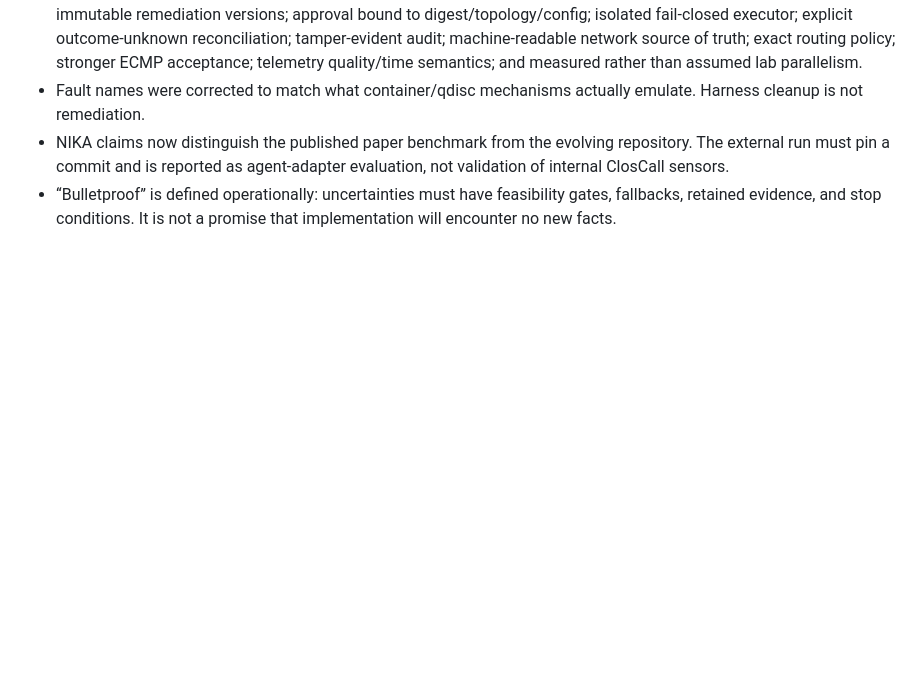
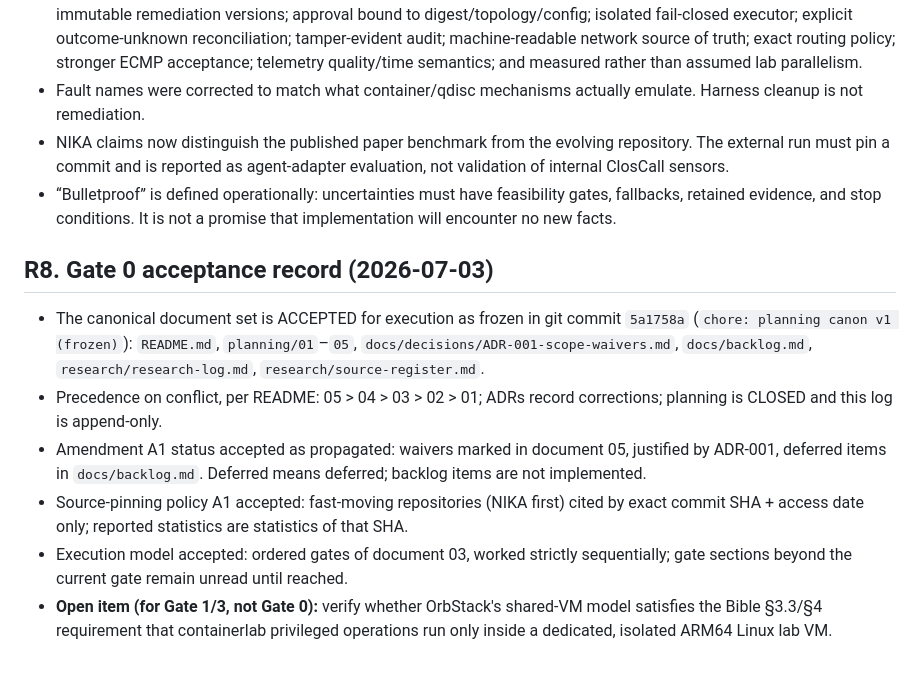
Before and after one commit to ChandanaNandi/closcall, a Markdown page: research/research-log.md, the part around the change. Drawn GitHub-style; blank space fills up the shorter version.

Commit message:
docs: append Gate 0 canon acceptance record (R8) to research log
Co-Authored-By: Claude Opus 4.8 (1M context) <noreply@anthropic.com>

```diff
--- a/research/research-log.md
+++ b/research/research-log.md
@@ -69,3 +69,21 @@
 - “Bulletproof” is defined operationally: uncertainties must have feasibility gates, fallbacks,
   retained evidence, and stop conditions. It is not a promise that implementation will encounter no
   new facts.
+
+## R8. Gate 0 acceptance record (2026-07-03)
+
+- The canonical document set is ACCEPTED for execution as frozen in git commit `5a1758a`
+  (`chore: planning canon v1 (frozen)`): `README.md`, `planning/01`–`05`,
+  `docs/decisions/ADR-001-scope-waivers.md`, `docs/backlog.md`, `research/research-log.md`,
+  `research/source-register.md`.
+- Precedence on conflict, per README: 05 > 04 > 03 > 02 > 01; ADRs record corrections; planning is
+  CLOSED and this log is append-only.
+- Amendment A1 status accepted as propagated: waivers marked in document 05, justified by ADR-001,
+  deferred items in `docs/backlog.md`. Deferred means deferred; backlog items are not implemented.
+- Source-pinning policy A1 accepted: fast-moving repositories (NIKA first) cited by exact commit
+  SHA + access date only; reported statistics are statistics of that SHA.
+- Execution model accepted: ordered gates of document 03, worked strictly sequentially; gate
+  sections beyond the current gate remain unread until reached.
+- **Open item (for Gate 1/3, not Gate 0):** verify whether OrbStack's shared-VM model satisfies the
+  Bible §3.3/§4 requirement that containerlab privileged operations run only inside a dedicated,
+  isolated ARM64 Linux lab VM.
```
